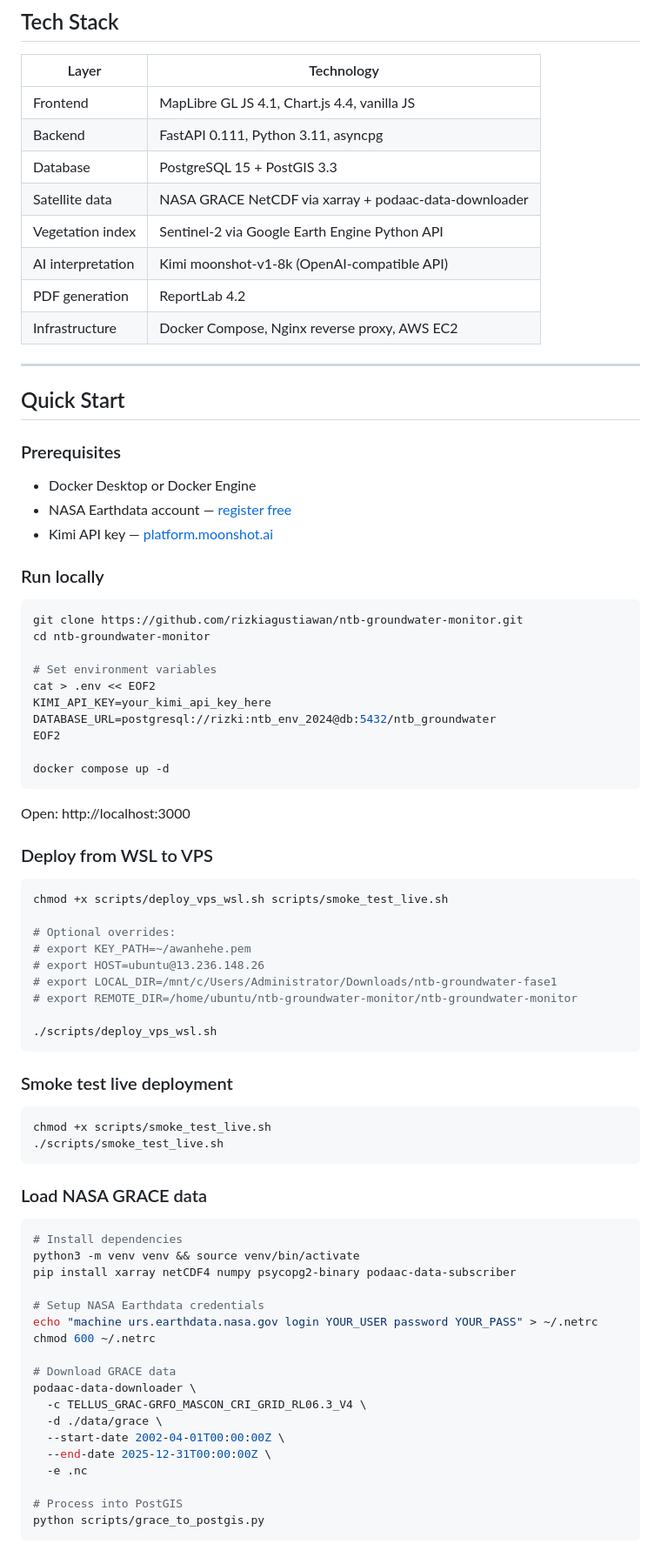
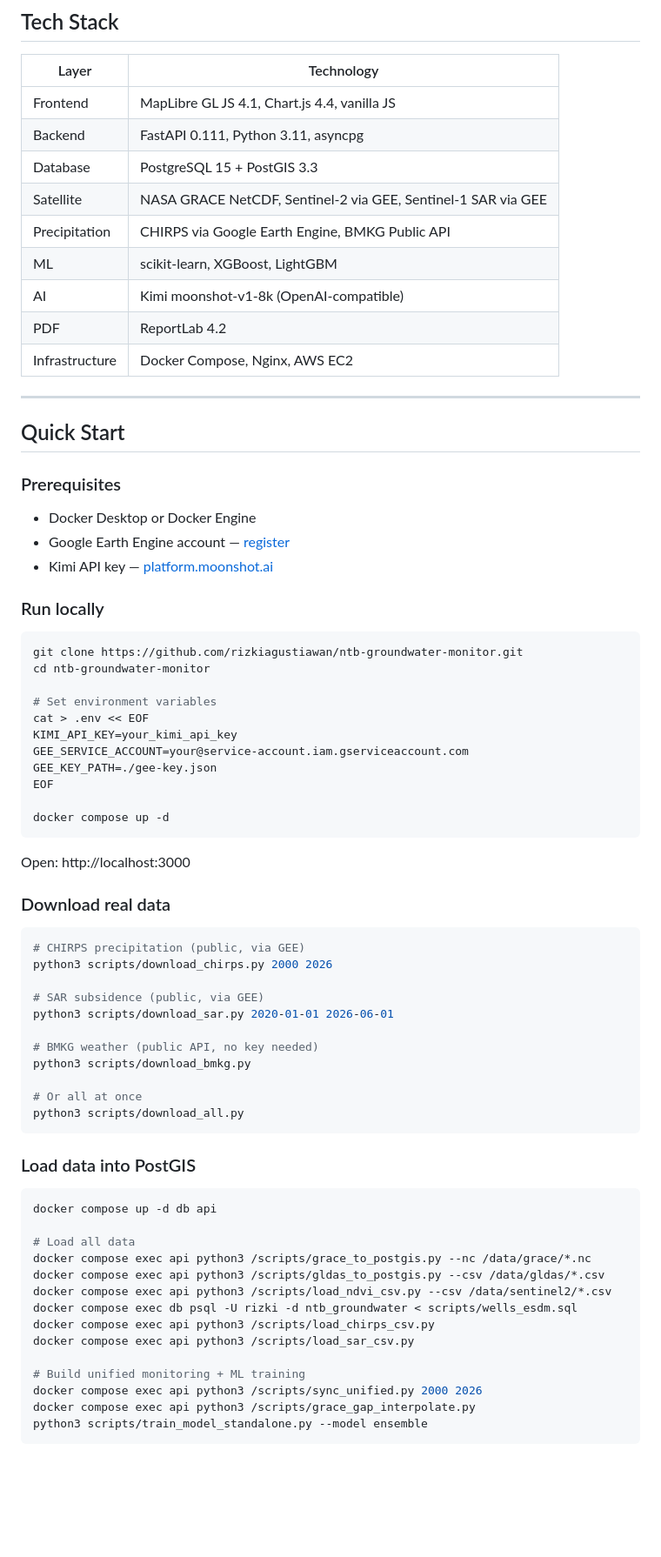
Before and after one commit to rizkiagustiawan/ntb-groundwater-monitor, a Markdown page: README.md, the part around one of its changes. Shown at 87% size. GitHub-like rendering; blank space fills up the shorter version.

Commit message:
docs: update README with 6 data sources, 55+ endpoints, 112 papers, ML capabilities

````diff
--- a/README.md
+++ b/README.md
@@ -92,15 +121,16 @@ Watkins, M. M., et al. (2015). Improved methods for observing Earth's time varia
 ## Tech Stack
 
 | Layer | Technology |
-|---|---|
+|-------|------------|
 | Frontend | MapLibre GL JS 4.1, Chart.js 4.4, vanilla JS |
 | Backend | FastAPI 0.111, Python 3.11, asyncpg |
 | Database | PostgreSQL 15 + PostGIS 3.3 |
-| Satellite data | NASA GRACE NetCDF via xarray + podaac-data-downloader |
-| Vegetation index | Sentinel-2 via Google Earth Engine Python API |
-| AI interpretation | Kimi moonshot-v1-8k (OpenAI-compatible API) |
-| PDF generation | ReportLab 4.2 |
-| Infrastructure | Docker Compose, Nginx reverse proxy, AWS EC2 |
+| Satellite | NASA GRACE NetCDF, Sentinel-2 via GEE, Sentinel-1 SAR via GEE |
+| Precipitation | CHIRPS via Google Earth Engine, BMKG Public API |
+| ML | scikit-learn, XGBoost, LightGBM |
+| AI | Kimi moonshot-v1-8k (OpenAI-compatible) |
+| PDF | ReportLab 4.2 |
+| Infrastructure | Docker Compose, Nginx, AWS EC2 |
 
 ---
 
@@ -108,7 +138,7 @@ Watkins, M. M., et al. (2015). Improved methods for observing Earth's time varia
 
 ### Prerequisites
 - Docker Desktop or Docker Engine
-- NASA Earthdata account — [register free](https://urs.earthdata.nasa.gov)
+- Google Earth Engine account — [register](https://earthengine.google.com)
 - Kimi API key — [platform.moonshot.ai](https://platform.moonshot.ai)
 
 ### Run locally
@@ -117,54 +147,46 @@ git clone https://github.com/rizkiagustiawan/ntb-groundwater-monitor.git
 cd ntb-groundwater-monitor
 
 # Set environment variables
-cat > .env << EOF2
-KIMI_API_KEY=your_kimi_api_key_here
-DATABASE_URL=postgresql://rizki:ntb_env_2024@db:5432/ntb_groundwater
-EOF2
+cat > .env << EOF
+KIMI_API_KEY=your_kimi_api_key
+GEE_SERVICE_ACCOUNT=your@service-account.iam.gserviceaccount.com
+GEE_KEY_PATH=./gee-key.json
+EOF
 
 docker compose up -d
 ```
 
 Open: http://localhost:3000
 
-### Deploy from WSL to VPS
+### Download real data
 ```bash
-chmod +x scripts/deploy_vps_wsl.sh scripts/smoke_test_live.sh
+# CHIRPS precipitation (public, via GEE)
+python3 scripts/download_chirps.py 2000 2026
 
-# Optional overrides:
-# export KEY_PATH=~/awanhehe.pem
-# export HOST=ubuntu@13.236.148.26
-# export LOCAL_DIR=/mnt/c/Users/Administrator/Downloads/ntb-groundwater-fase1
-# export REMOTE_DIR=/home/ubuntu/ntb-groundwater-monitor/ntb-groundwater-monitor
+# SAR subsidence (public, via GEE)
+python3 scripts/download_sar.py 2020-01-01 2026-06-01
 
-./scripts/deploy_vps_wsl.sh
+# BMKG weather (public API, no key needed)
+python3 scripts/download_bmkg.py
+
+# Or all at once
+python3 scripts/download_all.py
 ```
 
-### Smoke test live deployment
+### Load data into PostGIS
 ```bash
-chmod +x scripts/smoke_test_live.sh
-./scripts/smoke_test_live.sh
+docker compose up -d db api
+
+# Load all data
+docker compose exec api python3 /scripts/grace_to_postgis.py --nc /data/grace/*.nc
+docker compose exec api python3 /scripts/gldas_to_postgis.py --csv /data/gldas/*.csv
+docker compose exec api python3 /scripts/load_ndvi_csv.py --csv /data/sentinel2/*.csv
+docker compose exec db psql -U rizki -d ntb_groundwater < scripts/wells_esdm.sql
+docker compose exec api python3 /scripts/load_chirps_csv.py
+docker compose exec api python3 /scripts/load_sar_csv.py
+
+# Build unified monitoring + ML training
+docker compose exec api python3 /scripts/sync_unified.py 2000 2026
+docker compose exec api python3 /scripts/grace_gap_interpolate.py
+python3 scripts/train_model_standalone.py --model ensemble
 ```
-
-### Load NASA GRACE data
-```bash
-# Install dependencies
-python3 -m venv venv && source venv/bin/activate
-pip install xarray netCDF4 numpy psycopg2-binary podaac-data-subscriber
-
-# Setup NASA Earthdata credentials
-echo "machine urs.earthdata.nasa.gov login YOUR_USER password YOUR_PASS" > ~/.netrc
-chmod 600 ~/.netrc
-
-# Download GRACE data
-podaac-data-downloader \
-  -c TELLUS_GRAC-GRFO_MASCON_CRI_GRID_RL06.3_V4 \
-  -d ./data/grace \
-  --start-date 2002-04-01T00:00:00Z \
-  --end-date 2025-12-31T00:00:00Z \
-  -e .nc
-
-# Process into PostGIS
-python scripts/grace_to_postgis.py
-```
-
````
Also changed, not shown: other parts of README.md (+139 -149 lines).
